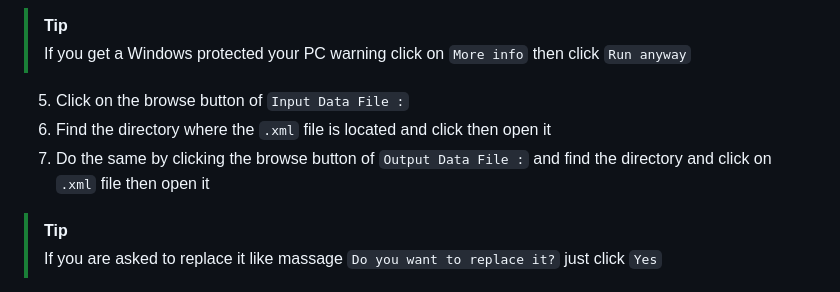
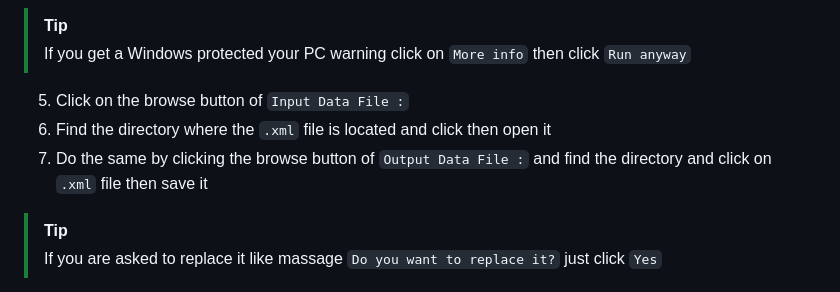
Before and after one commit to sirthegamercoder/Funker-Optimizer, a Markdown page: README.md, the part around the change. Rendered like a GitHub page.

```diff
--- a/README.md
+++ b/README.md
@@ -24,7 +24,7 @@ After you have done the setup you should now need the following for this tool :
 
 5. Click on the browse button of `Input Data File :`
 6. Find the directory where the `.xml` file is located and click then open it
-7. Do the same by clicking the browse button of `Output Data File :` and find the directory and click on `.xml` file then open it
+7. Do the same by clicking the browse button of `Output Data File :` and find the directory and click on `.xml` file then save it
 > [!TIP]
 > If you are asked to replace it like massage `Do you want to replace it?` just click `Yes`
 
```
